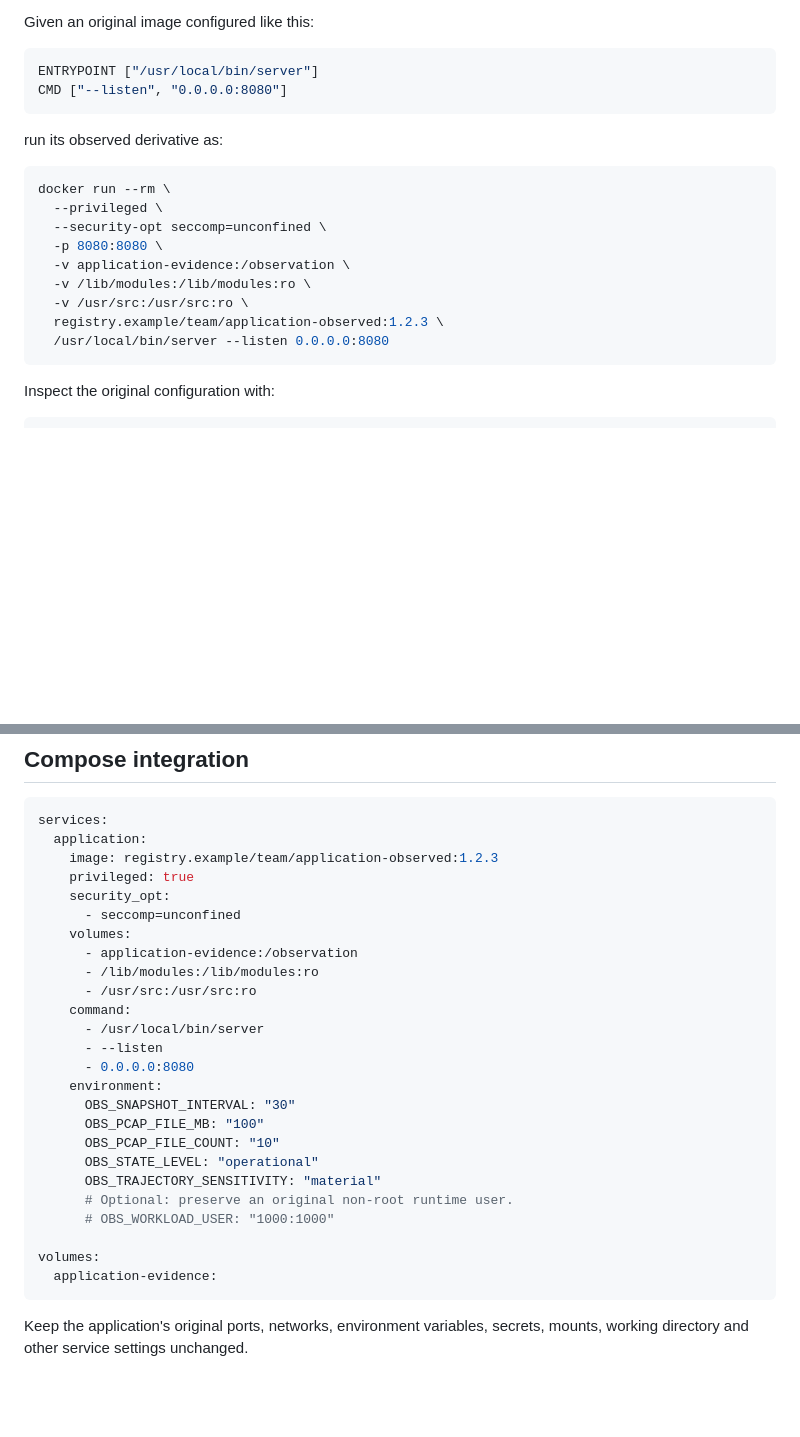
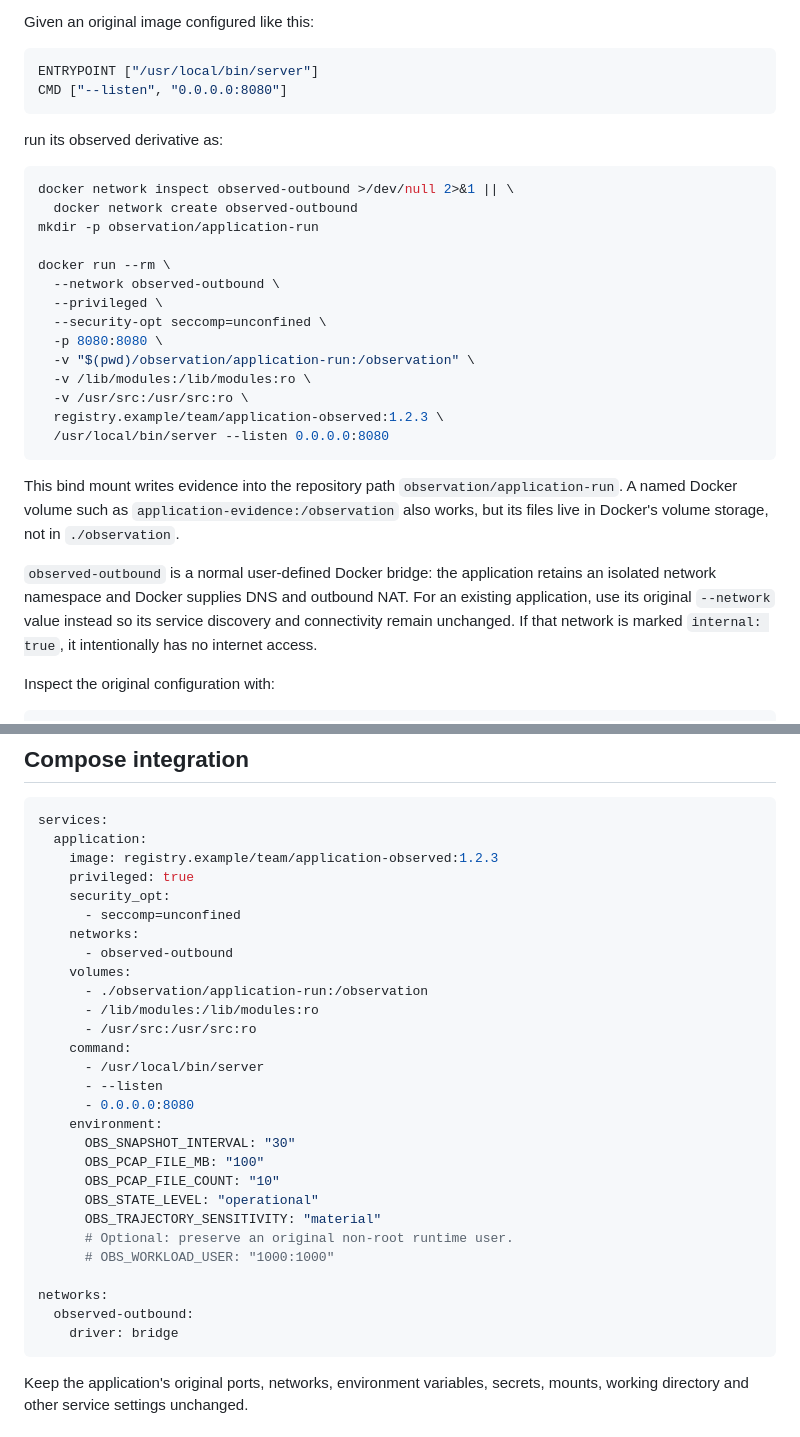
Before and after one commit to stratosphereips/NSG-docker-state-creator, a Markdown page: docs/INTEGRATION.md, 2 parts joined by grey strips. Rendered like a GitHub page; blank space fills up the shorter version.

Commit message:
Update INTEGRATION.md to enhance Docker run instructions and network configuration

````diff
--- a/docs/INTEGRATION.md
+++ b/docs/INTEGRATION.md
@@ -44,16 +44,32 @@ CMD ["--listen", "0.0.0.0:8080"]
 run its observed derivative as:
 
 ```bash
+docker network inspect observed-outbound >/dev/null 2>&1 || \
+  docker network create observed-outbound
+mkdir -p observation/application-run
+
 docker run --rm \
+  --network observed-outbound \
   --privileged \
   --security-opt seccomp=unconfined \
   -p 8080:8080 \
-  -v application-evidence:/observation \
+  -v "$(pwd)/observation/application-run:/observation" \
   -v /lib/modules:/lib/modules:ro \
   -v /usr/src:/usr/src:ro \
   registry.example/team/application-observed:1.2.3 \
   /usr/local/bin/server --listen 0.0.0.0:8080
 ```
+
+This bind mount writes evidence into the repository path
+`observation/application-run`. A named Docker volume such as
+`application-evidence:/observation` also works, but its files live in Docker's
+volume storage, not in `./observation`.
+
+`observed-outbound` is a normal user-defined Docker bridge: the application
+retains an isolated network namespace and Docker supplies DNS and outbound NAT.
+For an existing application, use its original `--network` value instead so its
+service discovery and connectivity remain unchanged. If that network is marked
+`internal: true`, it intentionally has no internet access.
 
 Inspect the original configuration with:
 
@@ -71,8 +87,10 @@ services:
     privileged: true
     security_opt:
       - seccomp=unconfined
+    networks:
+      - observed-outbound
     volumes:
-      - application-evidence:/observation
+      - ./observation/application-run:/observation
       - /lib/modules:/lib/modules:ro
       - /usr/src:/usr/src:ro
     command:
@@ -88,8 +106,9 @@ services:
       # Optional: preserve an original non-root runtime user.
       # OBS_WORKLOAD_USER: "1000:1000"
 
-volumes:
-  application-evidence:
+networks:
+  observed-outbound:
+    driver: bridge
 ```
 
 Keep the application's original ports, networks, environment variables,
````
Also changed, not shown: other parts of docs/INTEGRATION.md (+3 -3 lines).
